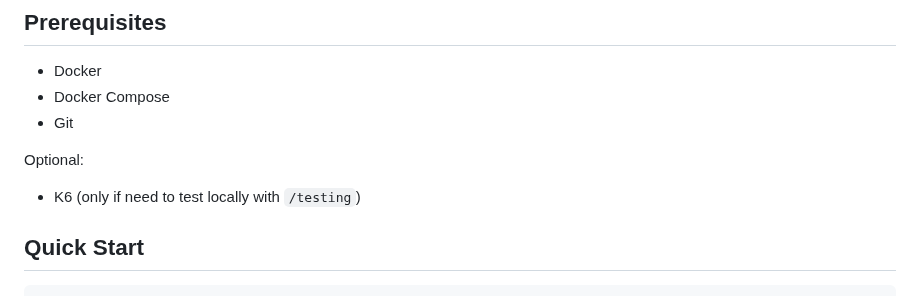
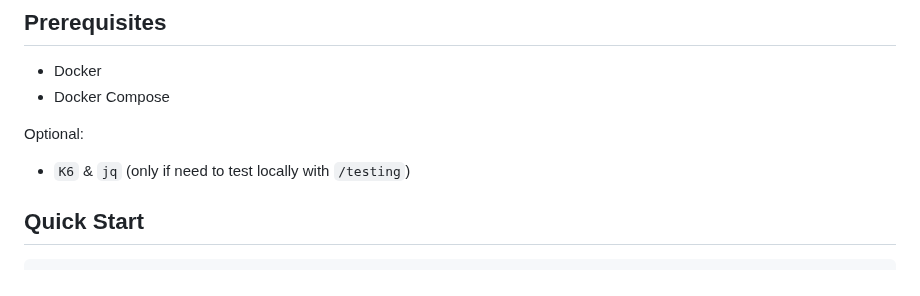
Before and after one commit to khalid-el-masnaoui/Performance-Observability-Automated-Regression-Detection-Pipeline, a Markdown page: README.md, the part around the change. GitHub-like rendering.

```diff
--- a/README.md
+++ b/README.md
@@ -124,10 +124,9 @@ Grafana Dashboards + Slack Alerts
 
 - Docker
 - Docker Compose
-- Git
 
 Optional:
-- K6 (only if need to test locally with `/testing`)
+- `K6` & `jq` (only if need to test locally with `/testing`)
 
 ## Quick Start
 
```
